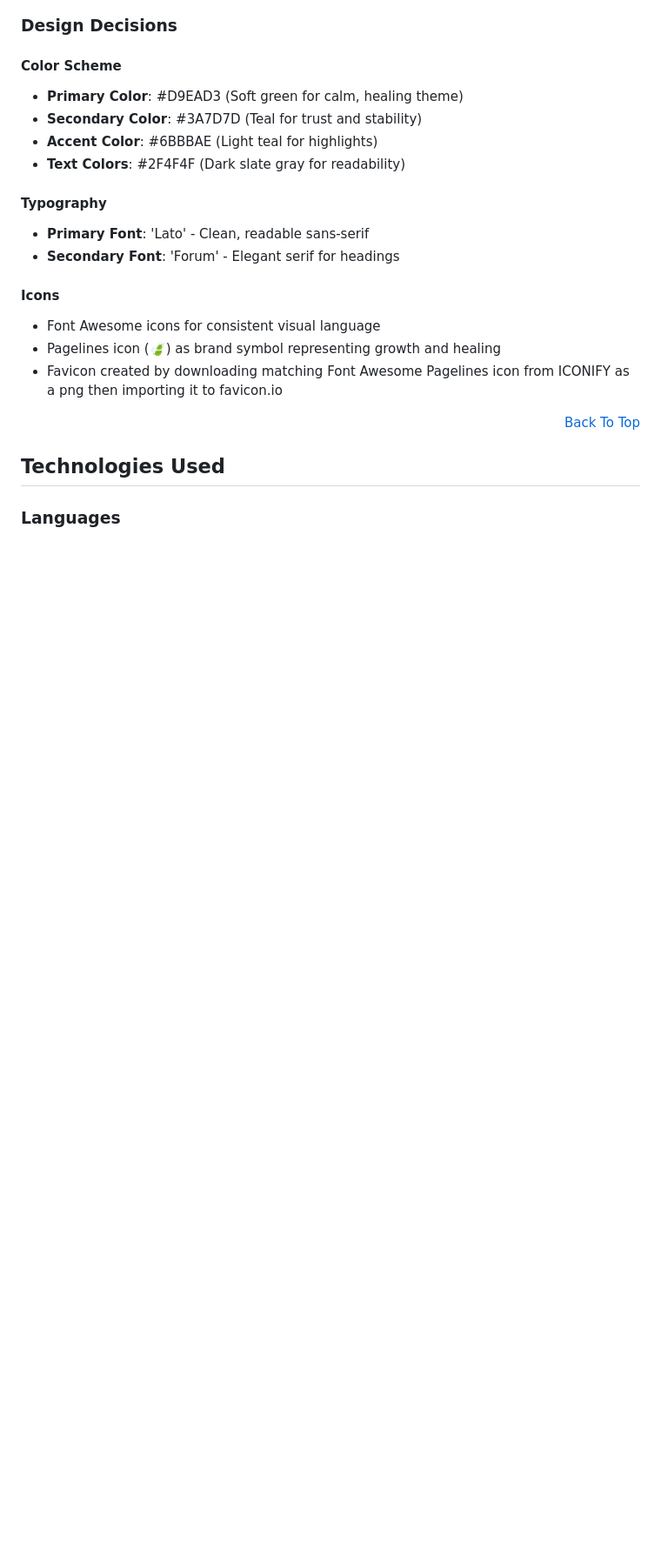
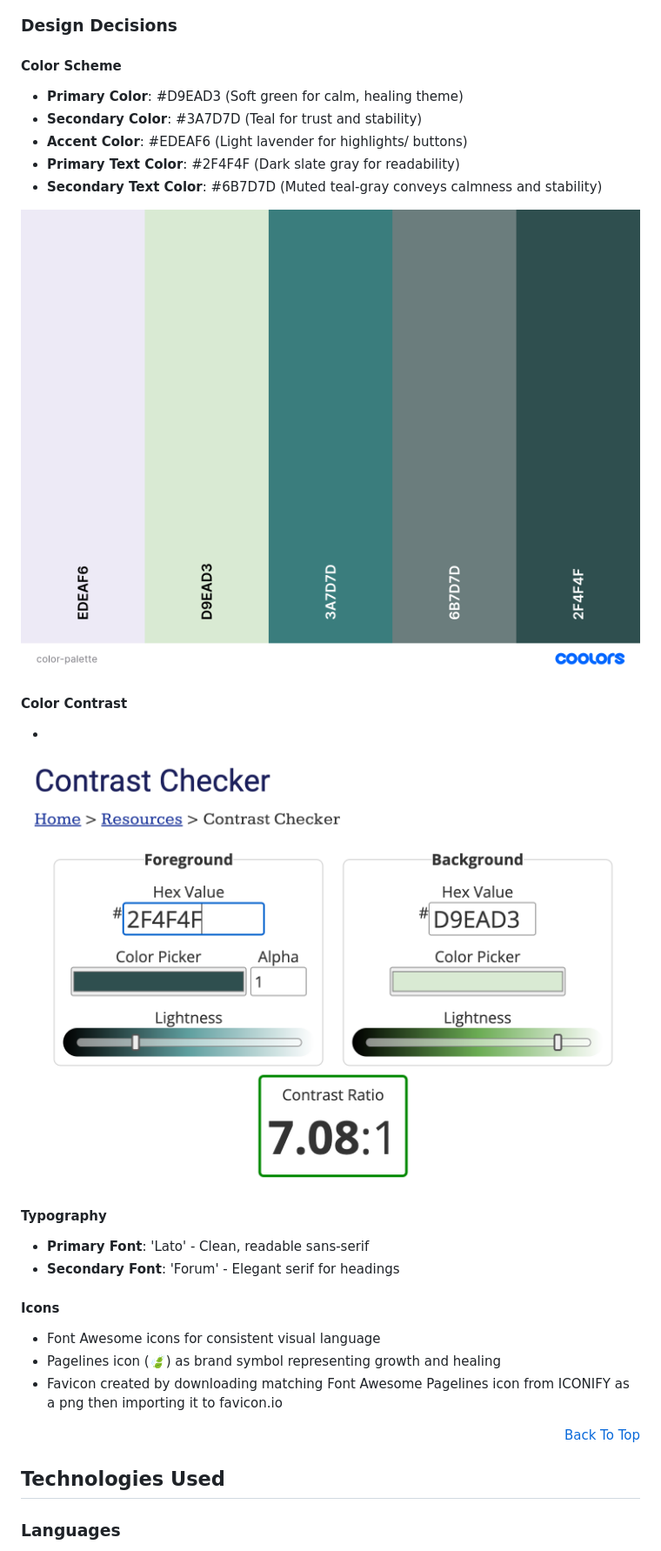
Before and after one commit to AC-dev16/the-gentle-journal, a Markdown page: README.md, the part around the change printed below. Shown: that part at 87% size. Rendered like a GitHub page; pictures changed too: static/images/color-contrast.png (added), static/images/color-palette.png (added); blank space fills up the shorter version.

Commit message:
Update README.md with new wireframe images, color palette, and contrast details; adjust color scheme for improved readability and consistency; modify CSS for slider highlight color.

```diff
--- a/README.md
+++ b/README.md
@@ -109,8 +109,16 @@ Mobile
 #### Color Scheme
 - **Primary Color**: #D9EAD3 (Soft green for calm, healing theme)
 - **Secondary Color**: #3A7D7D (Teal for trust and stability)
-- **Accent Color**: #6BBBAE (Light teal for highlights)
-- **Text Colors**: #2F4F4F (Dark slate gray for readability)
+- **Accent Color**: #EDEAF6 (Light lavender for highlights/ buttons)
+- **Primary Text Color**: #2F4F4F (Dark slate gray for readability)
+- **Secondary Text Color**: #6B7D7D (Muted teal‑gray conveys calmness and stability)
+
+![Color Palette](static/images/color-palette.png)
+
+#### Color Contrast
+-
+
+![Color Contrast](static/images/color-contrast.png)
 
 #### Typography
 - **Primary Font**: 'Lato' - Clean, readable sans-serif
```
Also changed, not shown: other parts of README.md (+26 -16 lines), 1 other file.
